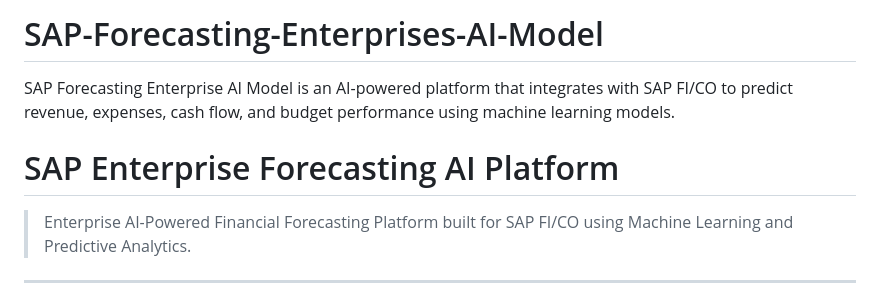
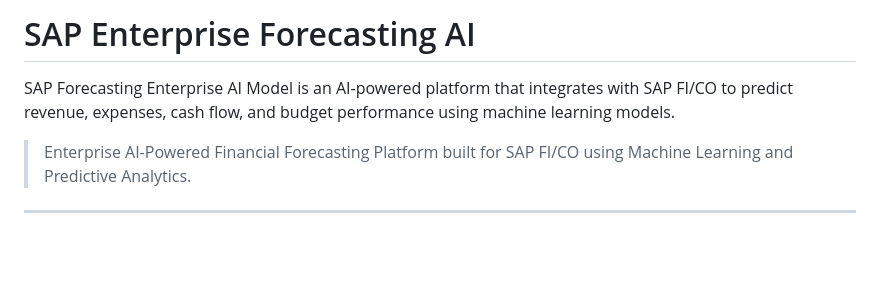
Before and after one commit to Palanikumaran25/SAP-Forecasting-Enterprises-AI-Model, a Markdown page: README.md, the part around the change. GitHub-like rendering; blank space fills up the shorter version.

```diff
--- a/README.md
+++ b/README.md
@@ -1,7 +1,6 @@
-# SAP-Forecasting-Enterprises-AI-Model
+# SAP Enterprise Forecasting AI
+
 SAP Forecasting Enterprise AI Model is an AI-powered platform that integrates with SAP FI/CO to predict revenue, expenses, cash flow, and budget performance using machine learning models.
-
-# SAP Enterprise Forecasting AI Platform
 
 > Enterprise AI-Powered Financial Forecasting Platform built for SAP FI/CO using Machine Learning and Predictive Analytics.
 
```
